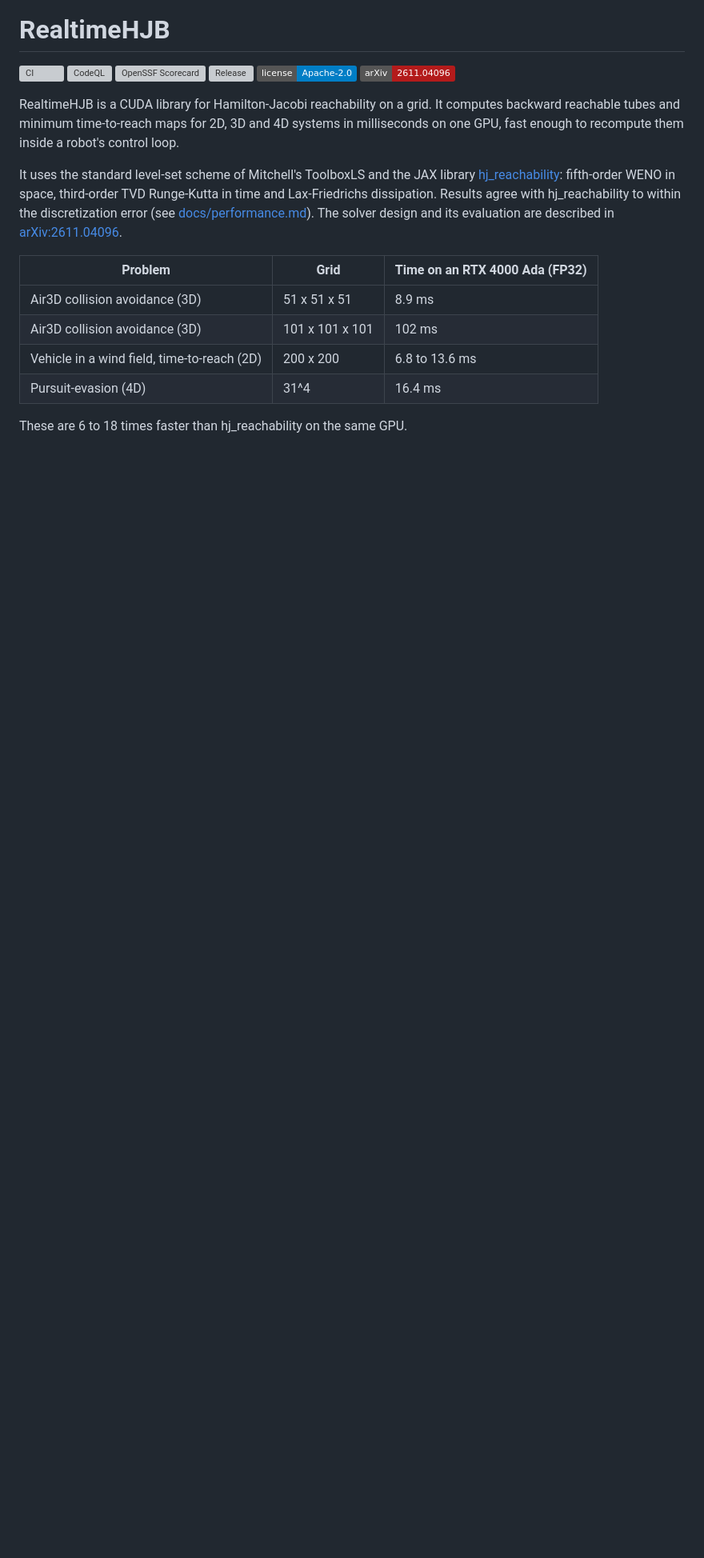
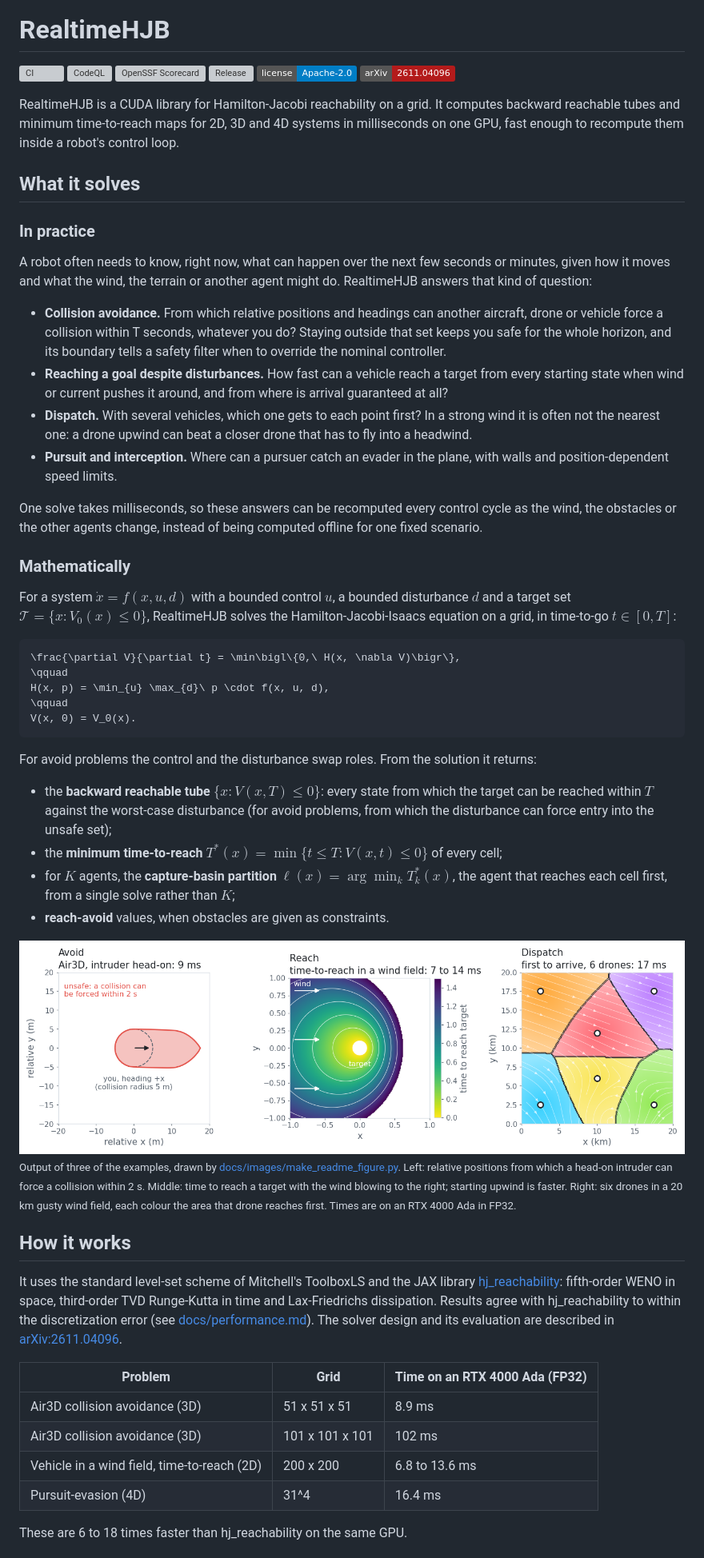
Before and after one commit to MirrorAI-corp/realtime-hjb, a Markdown page: README.md, the part around one of its changes. Shown at 80% size. Rendered like a GitHub page; pictures changed too: docs/images/problems-light.png (added); badges without logos; blank space fills up the shorter version; grey boxes are pictures that could not be loaded.

Commit message:
README: hero image and a section on the problems it solves (#7)
Add a hero image at the top of the README and a "What it solves"
section that describes the problems in practical terms (collision
avoidance, reaching a goal under disturbance, dispatch, pursuit) and
mathematically (the HJI equation, reachable tubes, time-to-reach and
the capture-basin partition).

The figure is drawn from the output of the examples by
docs/images/make_readme_figure.py, in light and dark variants that
follow the reader's GitHub theme.

Signed-off-by: Kevin Weekly <kevin.weekly@mirrorai.dev>
Co-authored-by: Kevin Weekly <kevin.weekly@mirrorai.dev>

````diff
--- a/README.md
+++ b/README.md
@@ -11,6 +15,75 @@ RealtimeHJB is a CUDA library for Hamilton-Jacobi reachability on a grid. It
 computes backward reachable tubes and minimum time-to-reach maps for 2D, 3D
 and 4D systems in milliseconds on one GPU, fast enough to recompute them inside
 a robot's control loop.
+
+## What it solves
+
+### In practice
+
+A robot often needs to know, right now, what can happen over the next few
+seconds or minutes, given how it moves and what the wind, the terrain or
+another agent might do. RealtimeHJB answers that kind of question:
+
+- **Collision avoidance.** From which relative positions and headings can
+  another aircraft, drone or vehicle force a collision within T seconds,
+  whatever you do? Staying outside that set keeps you safe for the whole
+  horizon, and its boundary tells a safety filter when to override the
+  nominal controller.
+- **Reaching a goal despite disturbances.** How fast can a vehicle reach a
+  target from every starting state when wind or current pushes it around, and
+  from where is arrival guaranteed at all?
+- **Dispatch.** With several vehicles, which one gets to each point first? In
+  a strong wind it is often not the nearest one: a drone upwind can beat a
+  closer drone that has to fly into a headwind.
+- **Pursuit and interception.** Where can a pursuer catch an evader in the
+  plane, with walls and position-dependent speed limits.
+
+One solve takes milliseconds, so these answers can be recomputed every control
+cycle as the wind, the obstacles or the other agents change, instead of being
+computed offline for one fixed scenario.
+
+### Mathematically
+
+For a system $\dot x = f(x, u, d)$ with a bounded control $u$, a bounded
+disturbance $d$ and a target set $\mathcal T = \lbrace x : V_0(x) \le 0 \rbrace$,
+RealtimeHJB solves the Hamilton-Jacobi-Isaacs equation on a grid, in
+time-to-go $t \in [0, T]$:
+
+```math
+\frac{\partial V}{\partial t} = \min\bigl\{0,\ H(x, \nabla V)\bigr\},
+\qquad
+H(x, p) = \min_{u} \max_{d}\ p \cdot f(x, u, d),
+\qquad
+V(x, 0) = V_0(x).
+```
+
+For avoid problems the control and the disturbance swap roles. From the
+solution it returns:
+
+- the **backward reachable tube** $\lbrace x : V(x, T) \le 0 \rbrace$: every state from
+  which the target can be reached within $T$ against the worst-case
+  disturbance (for avoid problems, from which the disturbance can force entry
+  into the unsafe set);
+- the **minimum time-to-reach** $T^\ast(x) = \min\lbrace t \le T : V(x, t) \le 0 \rbrace$
+  of every cell;
+- for $K$ agents, the **capture-basin partition**
+  $\ell(x) = \arg\min_k T_k^\ast(x)$, the agent that reaches each cell first,
+  from a single solve rather than $K$;
+- **reach-avoid** values, when obstacles are given as constraints.
+
+<picture>
+  <source media="(prefers-color-scheme: dark)" srcset="docs/images/problems-dark.png">
+  <img src="docs/images/problems-light.png" alt="Three solver outputs: the Air3D unsafe set for a head-on intruder, a time-to-reach map in a wind field, and a six-drone capture-basin partition in a gusty wind">
+</picture>
+
+<sub>Output of three of the examples, drawn by
+[docs/images/make_readme_figure.py](docs/images/make_readme_figure.py). Left:
+relative positions from which a head-on intruder can force a collision within
+2 s. Middle: time to reach a target with the wind blowing to the right; starting
+upwind is faster. Right: six drones in a 20 km gusty wind field, each colour the
+area that drone reaches first. Times are on an RTX 4000 Ada in FP32.</sub>
+
+## How it works
 
 It uses the standard level-set scheme of Mitchell's ToolboxLS and the JAX
 library [hj_reachability](https://github.com/StanfordASL/hj_reachability):
````
Also changed, not shown: other parts of README.md (+4 -0 lines), docs/images/hero.jpg (added), docs/images/problems-dark.png (added), 2 other files.
